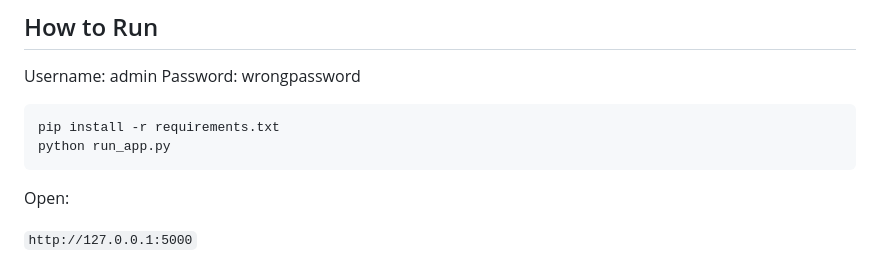
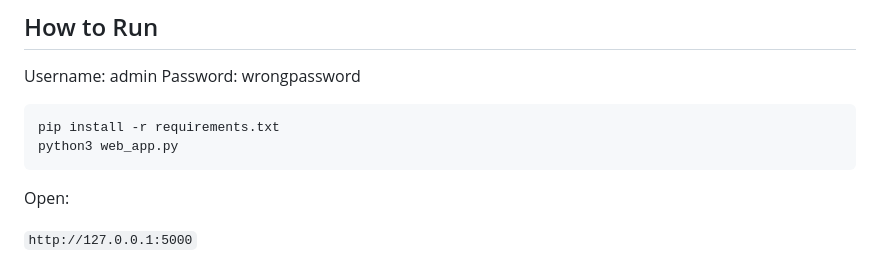
Before and after one commit to GordonPoole/weatherstats-final-project, a Markdown page: README.md, the part around the change. Rendered like a GitHub page.

Commit message:
final README polish for submission

````diff
--- a/README.md
+++ b/README.md
@@ -183,7 +183,7 @@ Password: wrongpassword
 
 ```bash
 pip install -r requirements.txt
-python run_app.py
+python3 web_app.py
 ```
 
 Open:
````
